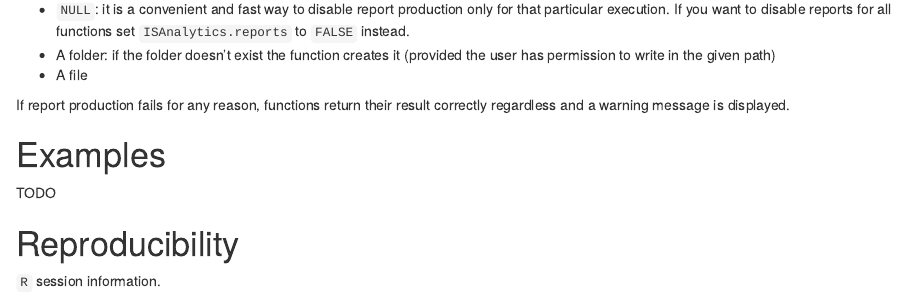
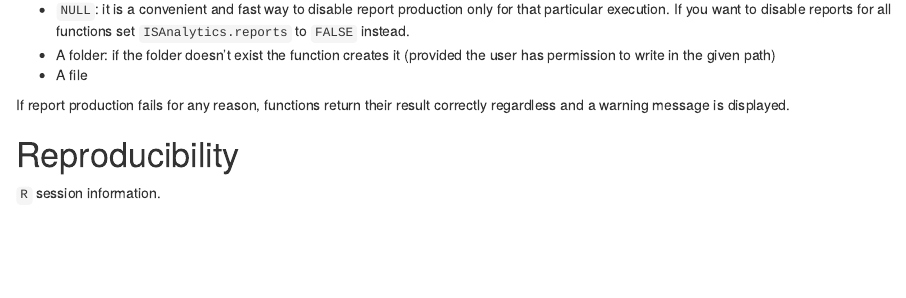
Before and after one commit to calabrialab/ISAnalytics, an R Markdown document (vignettes/report_system.Rmd): the page in a window 1100 px wide, from 750 px down. Rendered offline with R 4.5, knitr and Pandoc, with nearby package versions; drawn as R Markdown's standard HTML page in place of the format the file asks for; some code elsewhere in the file could not run offline.

Commit message:
Removed example section from report vignette until we figure out how to link working examples

```diff
--- a/vignettes/report_system.Rmd
+++ b/vignettes/report_system.Rmd
@@ -98,10 +98,6 @@ the user has permission to write in the given path)
 If report production fails for any reason, functions return their result
 correctly regardless and a warning message is displayed.
 
-# Examples
-
-TODO
-
 # Reproducibility
 
 `R` session information.
```
